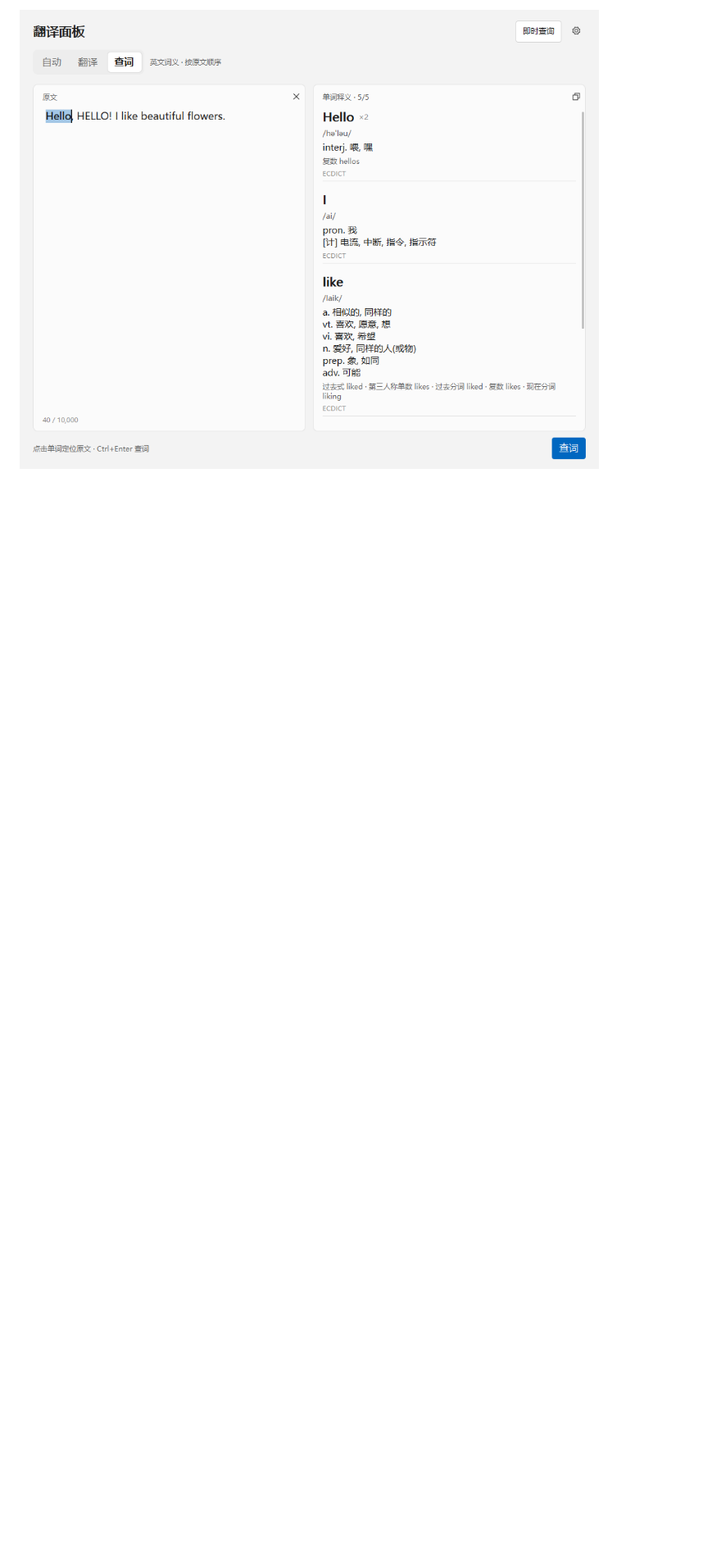
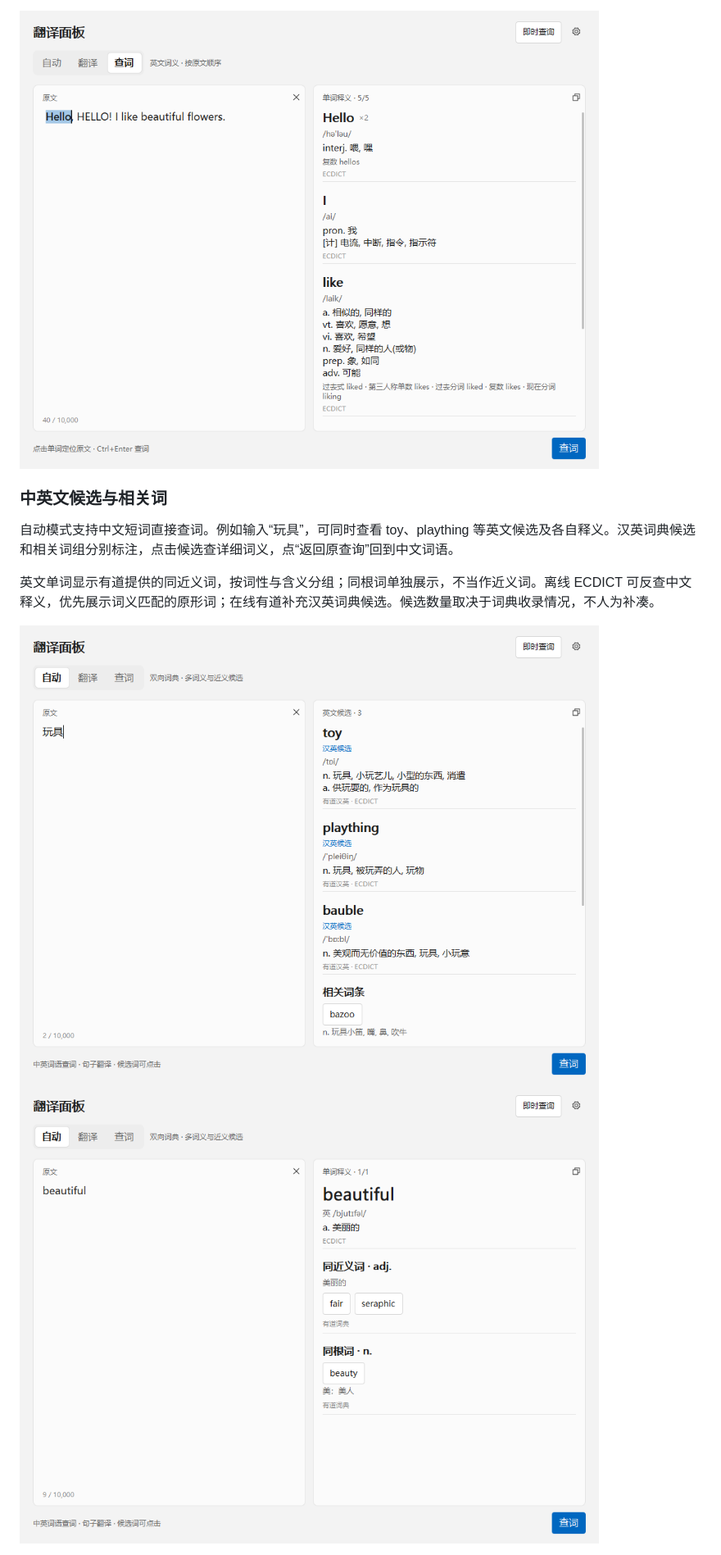
Before and after one commit to iuuuuuuuu/winshun-screenshot-translate, a Markdown page: README.md, the part around one of its changes. Shown at 82% size. Rendered like a GitHub page; pictures changed too: .screenshots/panel-chinese-candidates-0.4.10.png (added), .screenshots/panel-synonyms-0.4.10.png (added); blank space fills up the shorter version.

```diff
--- a/README.md
+++ b/README.md
@@ -161,3 +161,13 @@ OCR 仍受清晰度、字体、背景和系统语言包影响。很小文字经
 查词优先使用启用且已下载的 ECDICT；缺词再由启用的有道在线补查，共用已有代理设置。有道官方翻译密钥不用于公开词典接口。最多展示前 60 个不同英文词，未知词和网络失败按词提示。这里显示词典释义，具体语境可在翻译视图开启 AI 释义。
 
 <img src=".screenshots/panel-sentence-words-0.4.9.png" alt="英文句子逐词释义" width="720">
+
+### 中英文候选与相关词
+
+自动模式支持中文短词直接查词。例如输入“玩具”，可同时查看 toy、plaything 等英文候选及各自释义。汉英词典候选和相关词组分别标注，点击候选查详细词义，点“返回原查询”回到中文词语。
+
+英文单词显示有道提供的同近义词，按词性与含义分组；同根词单独展示，不当作近义词。离线 ECDICT 可反查中文释义，优先展示词义匹配的原形词；在线有道补充汉英词典候选。候选数量取决于词典收录情况，不人为补凑。
+
+<img src=".screenshots/panel-chinese-candidates-0.4.10.png" alt="中文词语的多个英文候选" width="720">
+
+<img src=".screenshots/panel-synonyms-0.4.10.png" alt="按词性与词义分组的同近义词" width="720">
```
Also changed, not shown: other parts of README.md (+4 -4 lines), CHANGELOG.md (+7 -0 lines), native/README.md (+2 -2 lines), 13 other files.
